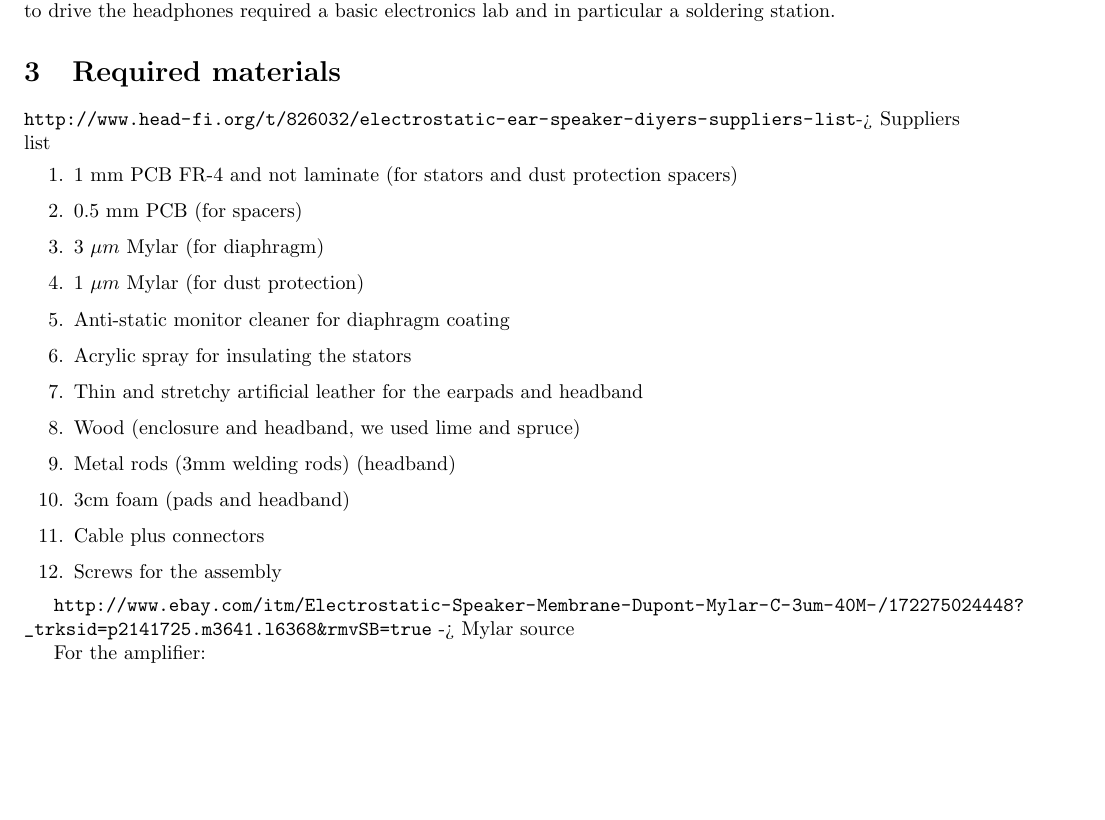
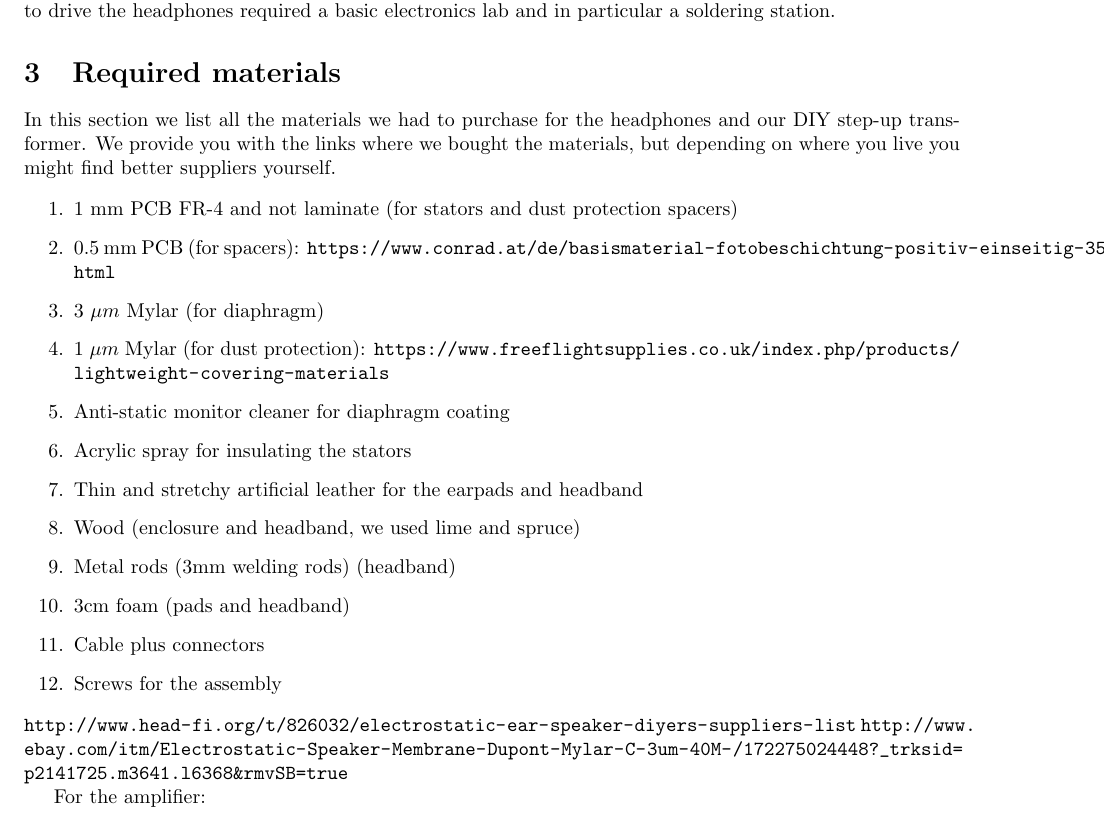
Before and after one commit to Azrael3000/headphone-guide, a LaTeX document (main.tex): part of page 3 of 13, cut so that both start at the same text, the shorter picture padded with empty space. Compiled offline with pdfLaTeX.

Commit message:
Update on Overleaf.

```diff
--- a/main.tex
+++ b/main.tex
@@ -48,12 +47,13 @@ An electric drill was used for the assembly screws and headband construction. Th
 
 \section{Required materials}
 \label{s:materials}
-\url{http://www.head-fi.org/t/826032/electrostatic-ear-speaker-diyers-suppliers-list}-> Suppliers list
+In this section we list all the materials we had to purchase for the headphones and our DIY step-up transformer. We provide you with the links where we bought the materials, but depending on where you live you might find better suppliers yourself.
+
 \begin{enumerate}
     \item 1 mm PCB FR-4 and not laminate (for stators and dust protection spacers)
-    \item 0.5 mm PCB (for spacers)
+    \item 0.5 mm PCB (for spacers): \url{https://www.conrad.at/de/basismaterial-fotobeschichtung-positiv-einseitig-35-m-l-x-b-160-mm-x-100-mm-120106e33-bungard-1-st-523630.html}
     \item 3 $\mu m$ Mylar (for diaphragm)
-    \item 1 $\mu m$ Mylar (for dust protection)
+    \item 1 $\mu m$ Mylar (for dust protection): \url{https://www.freeflightsupplies.co.uk/index.php/products/lightweight-covering-materials}
     \item Anti-static monitor cleaner for diaphragm coating
     \item Acrylic spray for insulating the stators
     \item Thin and stretchy artificial leather for the earpads and headband
@@ -63,8 +63,8 @@ An electric drill was used for the assembly screws and headband construction. Th
     \item Cable plus connectors
     \item Screws for the assembly
 \end{enumerate}
-
-\url{http://www.ebay.com/itm/Electrostatic-Speaker-Membrane-Dupont-Mylar-C-3um-40M-/172275024448?_trksid=p2141725.m3641.l6368&rmvSB=true} -> Mylar source
+\url{http://www.head-fi.org/t/826032/electrostatic-ear-speaker-diyers-suppliers-list}
+\url{http://www.ebay.com/itm/Electrostatic-Speaker-Membrane-Dupont-Mylar-C-3um-40M-/172275024448?_trksid=p2141725.m3641.l6368&rmvSB=true}
 
 For the amplifier:
 \begin{enumerate}
```
Also changed, not shown: main.tex (1 more changed lines).
